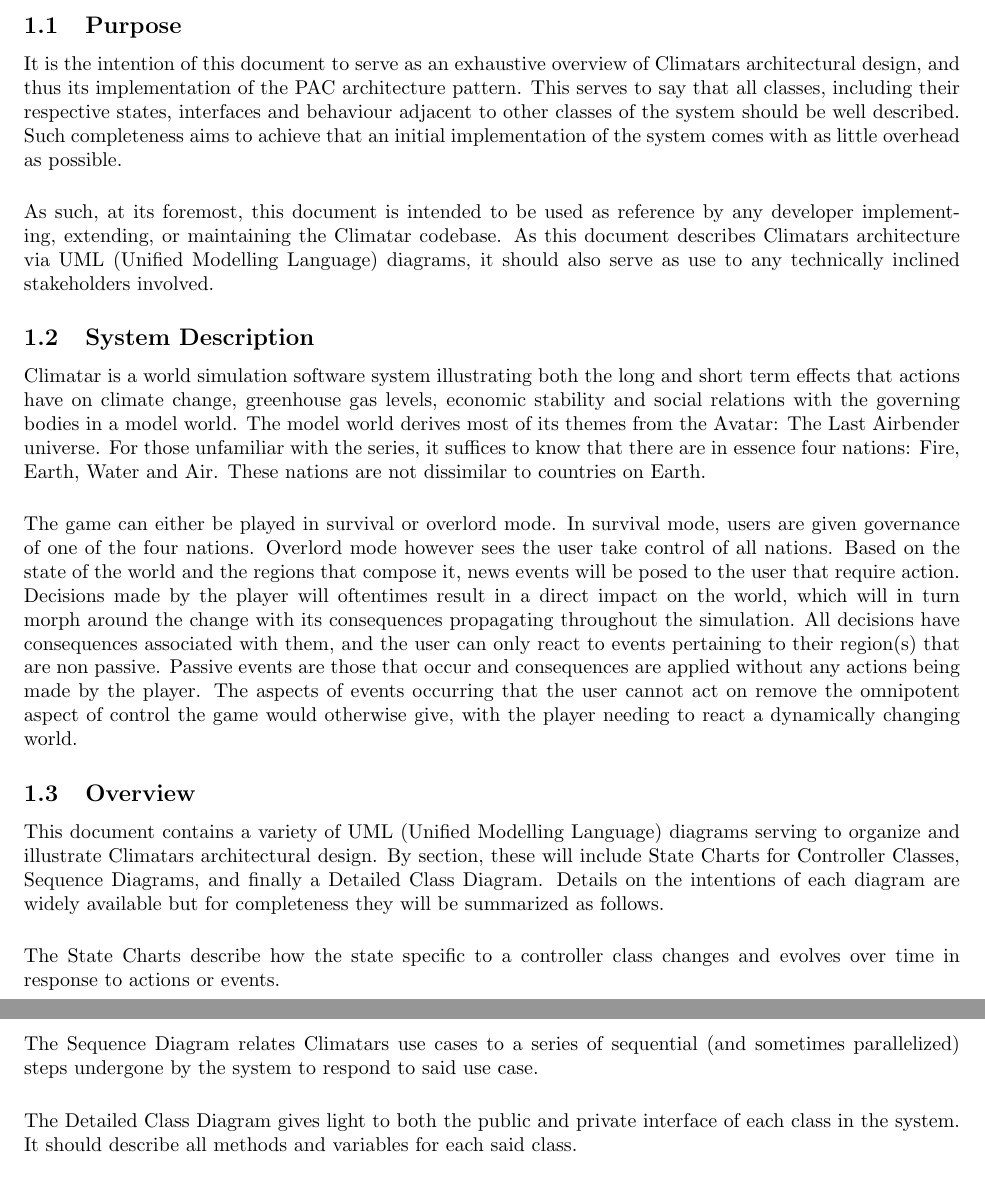
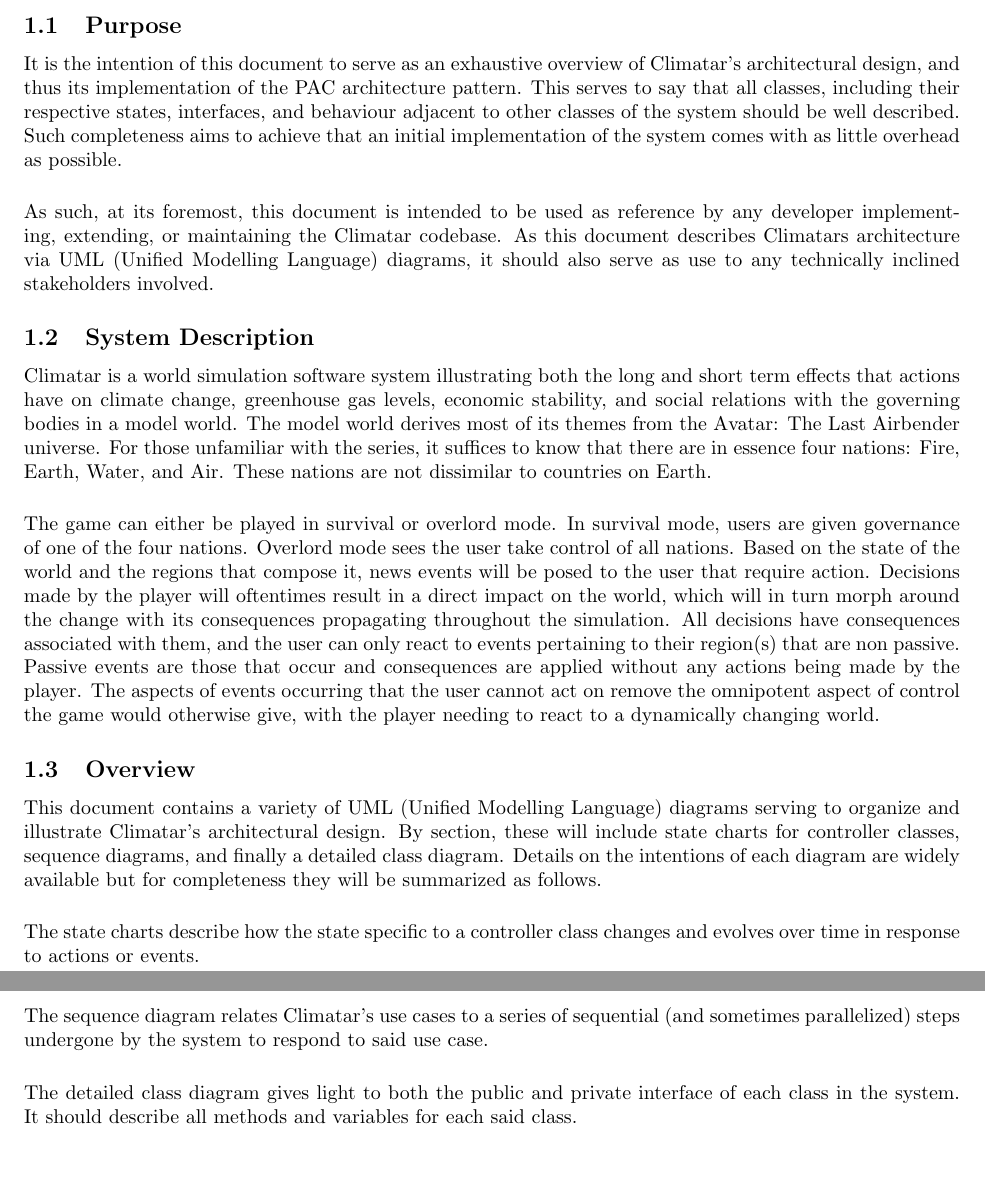
Before and after one commit to mcgeer/Climatar, a LaTeX document (D3/Deliverable3.tex): two parts of pages 1 and 2 of 9, joined at a grey line, cut so that both start at the same text, the shorter picture padded with empty space. Compiled offline with pdfLaTeX.

Commit message:
grammar and formatting fixes in accordance to Haris' review

```diff
--- a/D3/Deliverable3.tex
+++ b/D3/Deliverable3.tex
@@ -47,7 +47,7 @@
 \subsection{Purpose}
 \label{sub:purpose}
 % Begin SubSection
-It is the intention of this document to serve as an exhaustive overview of Climatars architectural design, and thus its implementation of the PAC architecture pattern. This serves to say that all classes, including their respective states, interfaces and behaviour adjacent to other classes of the system should be well described. Such completeness aims to achieve that an initial implementation of the system comes with as little overhead as possible.
+It is the intention of this document to serve as an exhaustive overview of Climatar's architectural design, and thus its implementation of the PAC architecture pattern. This serves to say that all classes, including their respective states, interfaces, and behaviour adjacent to other classes of the system should be well described. Such completeness aims to achieve that an initial implementation of the system comes with as little overhead as possible.
 
 \vspace{5mm}
 \noindent
@@ -64,18 +64,18 @@
 % Begin SubSection
 Climatar is a world simulation software system illustrating both the
 long and short term effects that actions have on climate change,
-greenhouse gas levels, economic stability and social relations with
+greenhouse gas levels, economic stability, and social relations with
 the governing bodies in a model world. The model world derives most of
 its themes from the Avatar: The Last Airbender universe. For those
 unfamiliar with the series, it suffices to know that there are in
-essence four nations: Fire, Earth, Water and Air. These nations are
+essence four nations: Fire, Earth, Water, and Air. These nations are
 not dissimilar to countries on Earth.
 
 \vspace{5mm}
 \noindent
 The game can either be played in survival or overlord mode. In
 survival mode, users are given governance of one of the four nations.
-Overlord mode however sees the user take control of all nations. Based
+Overlord mode sees the user take control of all nations. Based
 on the state of the world and the regions that compose it, news events
 will be posed to the user that require action. Decisions made by the
 player will oftentimes result in a direct impact on the world, which
@@ -86,33 +86,33 @@
 and consequences are applied without any actions being made by the
 player. The aspects of events occurring that the user cannot act on
 remove the omnipotent aspect of control the game would otherwise give,
-with the player needing to react a dynamically changing world.
+with the player needing to react to a dynamically changing world.
 % End SubSection
 
 \subsection{Overview}
 \label{sub:overview}
 % Begin SubSection
 This document contains a variety of UML (Unified Modelling Language)
-diagrams serving to organize and illustrate Climatars architectural
-design. By section, these will include State Charts for Controller
-Classes, Sequence Diagrams, and finally a Detailed Class
-Diagram. Details on the intentions of each diagram are widely
+diagrams serving to organize and illustrate Climatar's architectural
+design. By section, these will include state charts for controller
+classes, sequence diagrams, and finally a detailed class
+diagram. Details on the intentions of each diagram are widely
 available but for completeness they will be summarized as follows.
 
 \vspace{5mm}
 \noindent
-The State Charts describe how the state specific to a controller class
+The state charts describe how the state specific to a controller class
 changes and evolves over time in response to actions or events.
 
 \vspace{5mm}
 \noindent
-The Sequence Diagram relates Climatars use cases to a series of sequential
+The sequence diagram relates Climatar's use cases to a series of sequential
 (and sometimes parallelized) steps undergone by the system to respond to
 said use case.
 
 \vspace{5mm}
 \noindent
-The Detailed Class Diagram gives light to both the public and private
+The detailed class diagram gives light to both the public and private
 interface of each class in the system. It should describe all methods
 and variables for each said class.
 % End SubSection
```
